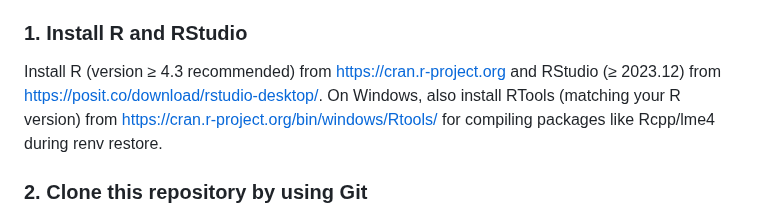
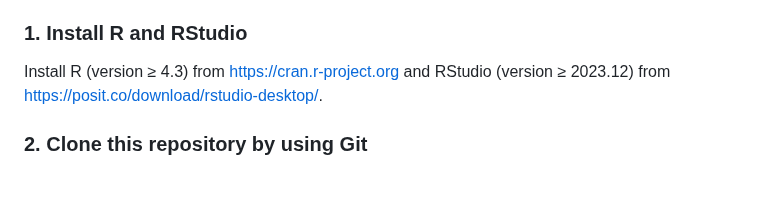
Before and after one commit to B271556/CellSize_Project, a Markdown page: README.md, the part around the change. Rendered like a GitHub page; blank space fills up the shorter version.

```diff
--- a/README.md
+++ b/README.md
@@ -38,7 +38,7 @@ All scripts are organised to use relative paths and deposit outputs in `results/
 Each script starts by setting the working directory as the folder in which the script resides, so the scripts can be run without manually setting working directories. Certain scripts use the output generated from one script as input. However, to reproduce the results of this project, the scripts do not have to be run in any order, and each script can be run on its own. The reason is that all the scripts have been run previously and all scripts use relative paths that are already set up in the 'data' folder. This means that all required input files are already present. To reproduce any portion, or the entirety of, the results generated from this project, simply follow the steps below.
 
 ### 1. Install R and RStudio
-Install R (version ≥ 4.3 recommended) from https://cran.r-project.org and RStudio (≥ 2023.12) from https://posit.co/download/rstudio-desktop/. On Windows, also install RTools (matching your R version) from https://cran.r-project.org/bin/windows/Rtools/ for compiling packages like Rcpp/lme4 during renv restore.
+Install R (version ≥ 4.3) from https://cran.r-project.org and RStudio (version ≥ 2023.12) from https://posit.co/download/rstudio-desktop/.
 
 ### 2. Clone this repository by using Git
 Download Git from https://git-scm.com/downloads (Windows/macOS/Linux). Install Git LFS (via winget install GitHub.GitLFS on Windows, brew install git-lfs on macOS, or from https://git-lfs.com).In a terminal (if using Mac) or command prompt (if using Windows), run the following command:
```
